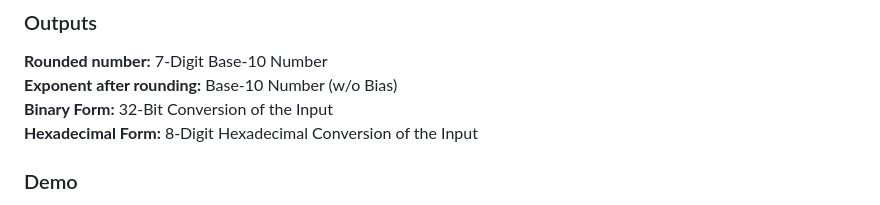
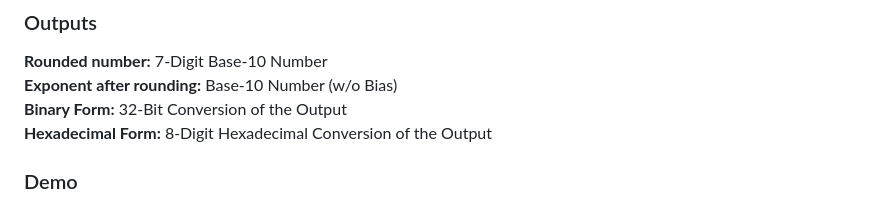
Before and after one commit to Skillial/CSARCH2-Simulation-Project, a Markdown page: README.md, the part around the change. Drawn GitHub-style.

```diff
--- a/README.md
+++ b/README.md
@@ -44,8 +44,8 @@ The website serves as a decimal-32 floating-point converter, capable of processi
 ### Outputs
 **Rounded number:** 7-Digit Base-10 Number <br>
 **Exponent after rounding:** Base-10 Number (w/o Bias) <br>
-**Binary Form:** 32-Bit Conversion of the Input <br>
-**Hexadecimal Form:** 8-Digit Hexadecimal Conversion of the Input
+**Binary Form:** 32-Bit Conversion of the Output <br>
+**Hexadecimal Form:** 8-Digit Hexadecimal Conversion of the Output
 
 ### Demo
 The video demo may also be accessed through this [link](https://youtu.be/UjbbGdQmPh4) <br>
```
